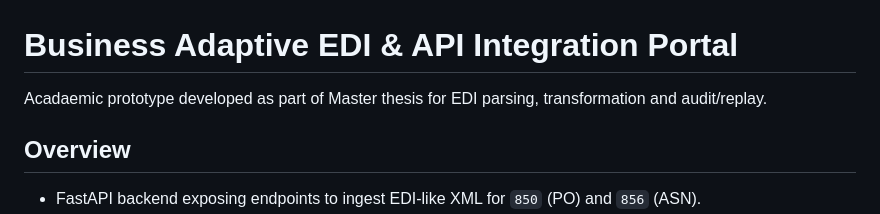
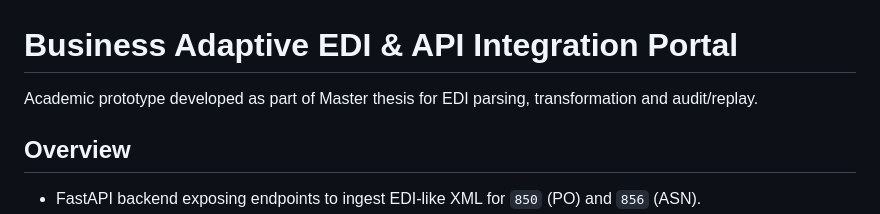
Before and after one commit to GeekAlgo03/EDI-INTEGRATION-PROJECT, a Markdown page: Platform/README.md, the part around the change. Drawn GitHub-style.

Commit message:
Update README with project details and instructions

```diff
--- a/Platform/README.md
+++ b/Platform/README.md
@@ -1,6 +1,6 @@
 # Business Adaptive EDI & API Integration Portal
 
-Acadaemic prototype developed as part of Master thesis for EDI parsing, transformation and audit/replay.
+Academic prototype developed as part of Master thesis for EDI parsing, transformation and audit/replay.
 
 ## Overview
 - FastAPI backend exposing endpoints to ingest EDI-like XML for `850` (PO) and `856` (ASN).
```
